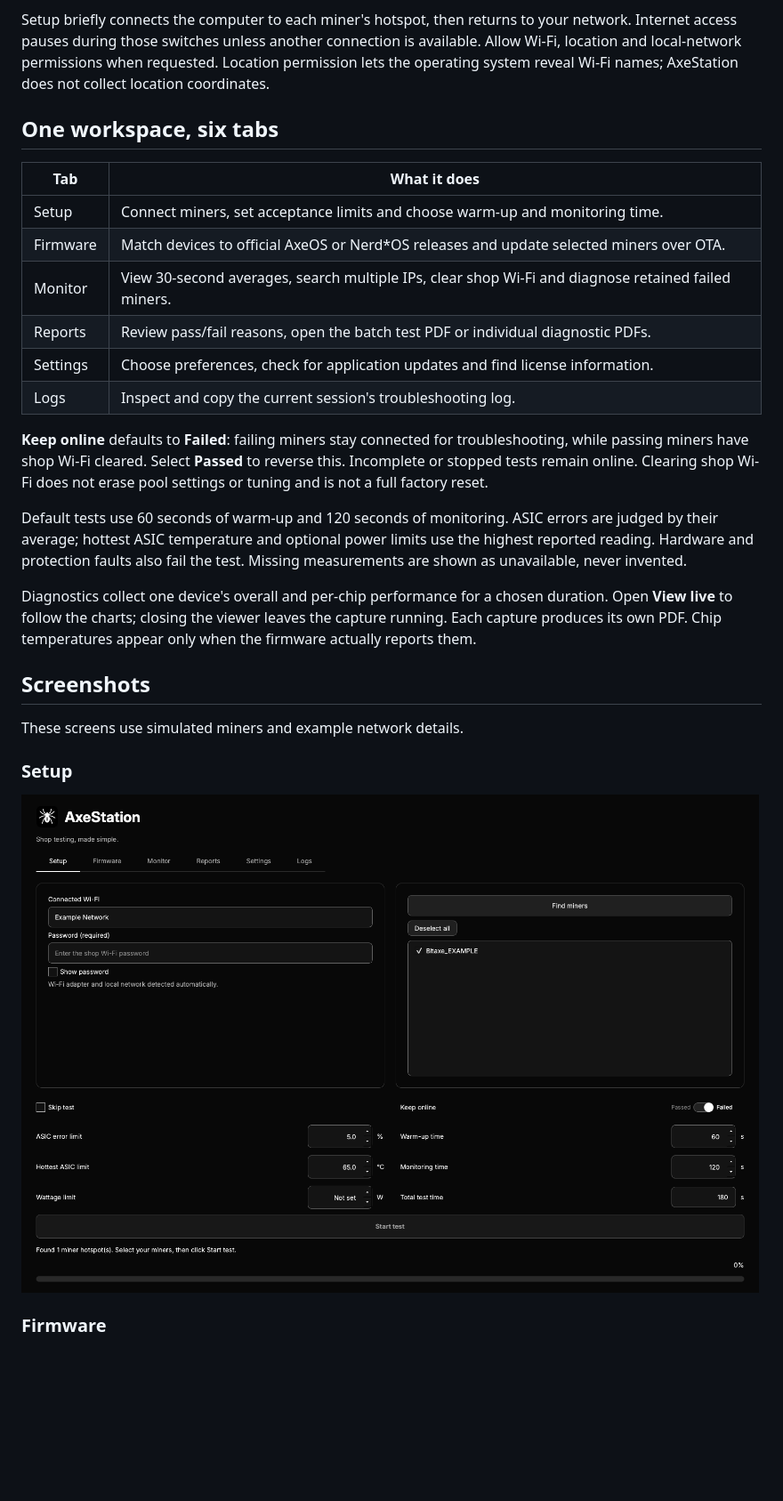
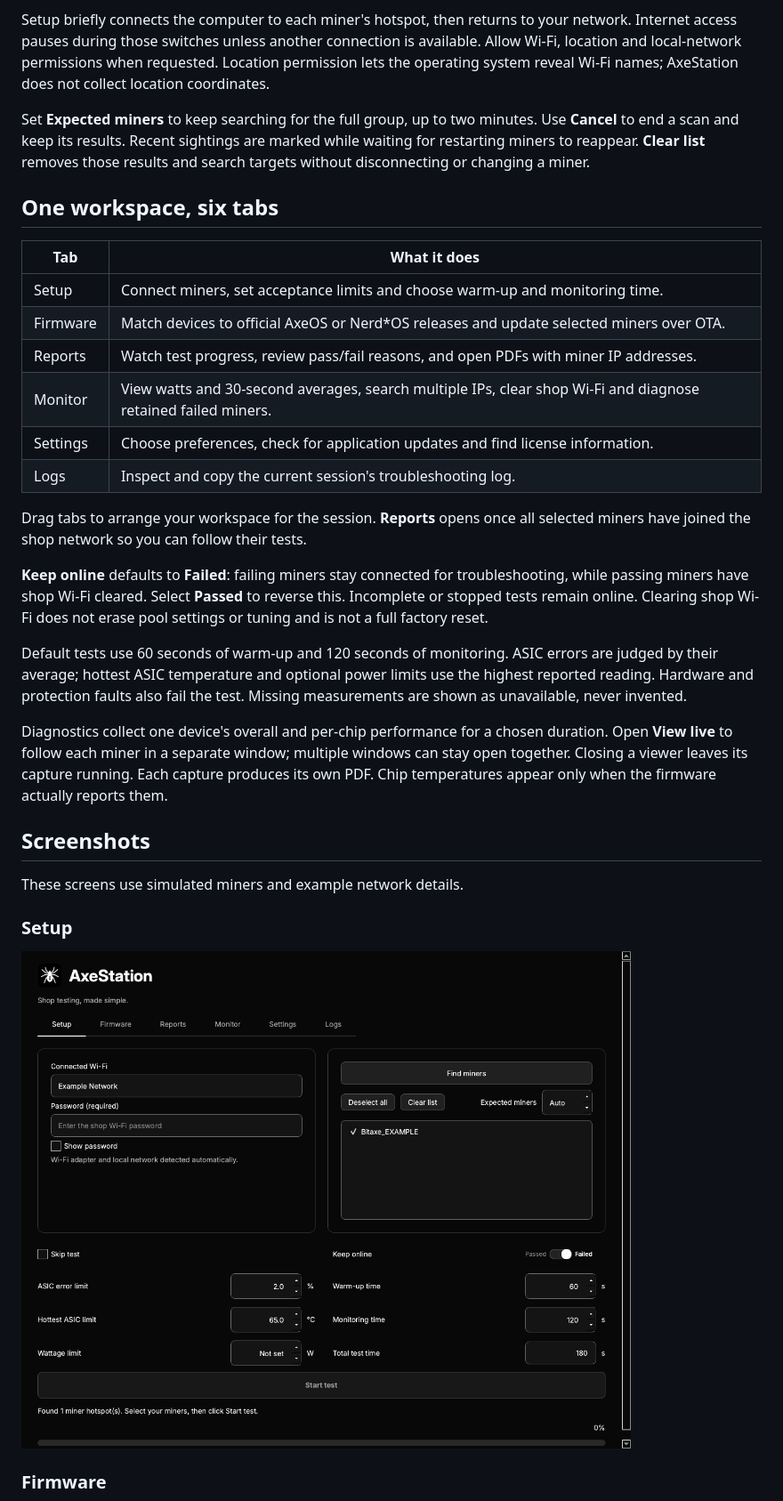
Before and after one commit to SoloSatoshi/AxeStation-Downloads, a Markdown page: README.md, the part around one of its changes. Shown at 89% size. Rendered like a GitHub page; pictures changed too: assets/screenshots/setup.png; blank space fills up the shorter version.

```diff
--- a/README.md
+++ b/README.md
@@ -35,16 +35,24 @@ is available. Allow Wi-Fi, location and local-network permissions when requested
 Location permission lets the operating system reveal Wi-Fi names; AxeStation
 does not collect location coordinates.
 
+Set **Expected miners** to keep searching for the full group, up to two minutes.
+Use **Cancel** to end a scan and keep its results. Recent sightings are marked
+while waiting for restarting miners to reappear. **Clear list** removes those
+results and search targets without disconnecting or changing a miner.
+
 ## One workspace, six tabs
 
 | Tab | What it does |
 | --- | --- |
 | Setup | Connect miners, set acceptance limits and choose warm-up and monitoring time. |
 | Firmware | Match devices to official AxeOS or Nerd*OS releases and update selected miners over OTA. |
-| Monitor | View 30-second averages, search multiple IPs, clear shop Wi-Fi and diagnose retained failed miners. |
-| Reports | Review pass/fail reasons, open the batch test PDF or individual diagnostic PDFs. |
+| Reports | Watch test progress, review pass/fail reasons, and open PDFs with miner IP addresses. |
+| Monitor | View watts and 30-second averages, search multiple IPs, clear shop Wi-Fi and diagnose retained failed miners. |
 | Settings | Choose preferences, check for application updates and find license information. |
 | Logs | Inspect and copy the current session's troubleshooting log. |
+
+Drag tabs to arrange your workspace for the session. **Reports** opens once all
+selected miners have joined the shop network so you can follow their tests.
 
 **Keep online** defaults to **Failed**: failing miners stay connected for
 troubleshooting, while passing miners have shop Wi-Fi cleared. Select **Passed**
@@ -57,8 +65,8 @@ limits use the highest reported reading. Hardware and protection faults also
 fail the test. Missing measurements are shown as unavailable, never invented.
 
 Diagnostics collect one device's overall and per-chip performance for a chosen
-duration. Open **View live** to follow the charts; closing the viewer leaves the
-capture running. Each capture produces its own PDF. Chip temperatures appear
+duration. Open **View live** to follow each miner in a separate window; multiple
+windows can stay open together. Closing a viewer leaves its capture running. Each capture produces its own PDF. Chip temperatures appear
 only when the firmware actually reports them.
 
 ## Screenshots
```
Also changed, not shown: other parts of README.md (+2 -2 lines), CHANGELOG.md (+12 -0 lines), THIRD-PARTY.md (+1 -1 lines), assets/screenshots/firmware.png, assets/screenshots/monitor.png, 1 other file.
